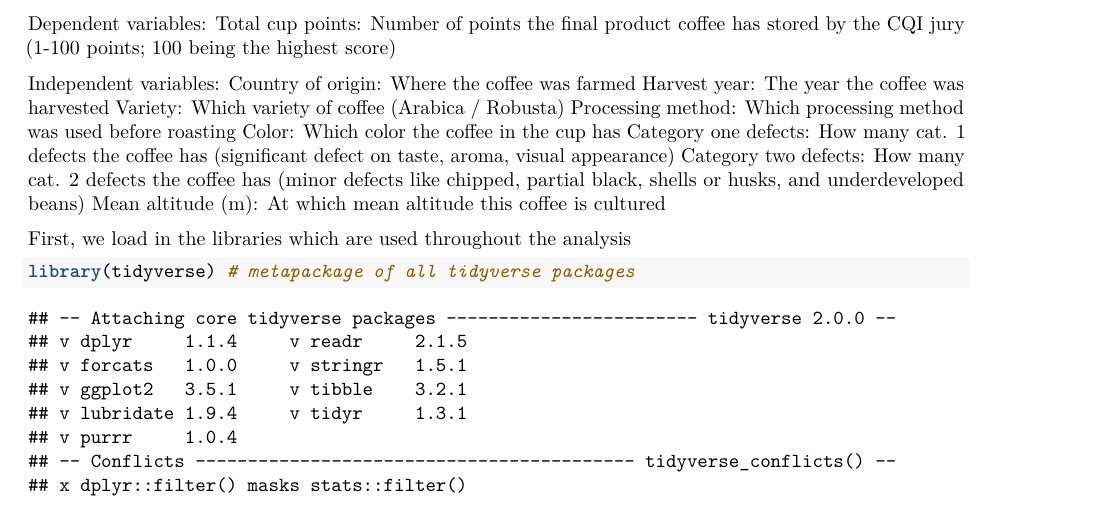
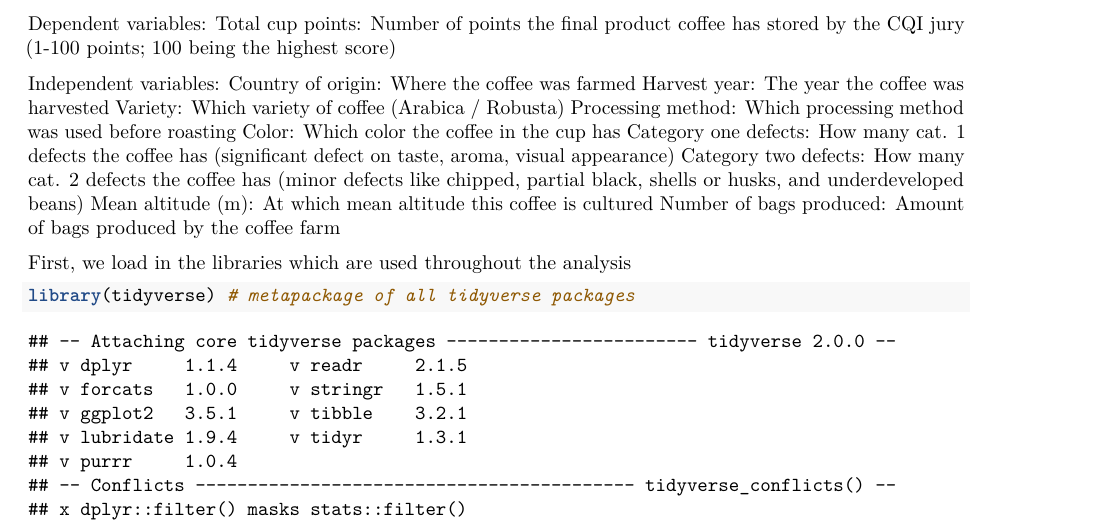
Before and after one commit to Ketskapow/ADAV_2023, an R Markdown document (Assignment_1_P1.Rmd): part of page 2 of 3, cut so that both start at the same text. Rendered offline with R 4.5, knitr and Pandoc, then LaTeX, with nearby package versions; some code elsewhere in the file could not run offline.

Commit message:
Added last variable

```diff
--- a/Assignment_1_P1.Rmd
+++ b/Assignment_1_P1.Rmd
@@ -44,6 +44,7 @@ Color: Which color the coffee in the cup has
 Category one defects: How many cat. 1 defects the coffee has (significant defect on taste, aroma, visual appearance)
 Category two defects: How many cat. 2 defects the coffee has (minor defects like chipped, partial black, shells or husks, and underdeveloped beans)
 Mean altitude (m): At which mean altitude this coffee is cultured
+Number of bags produced: Amount of bags produced by the coffee farm
 
 
 
```
